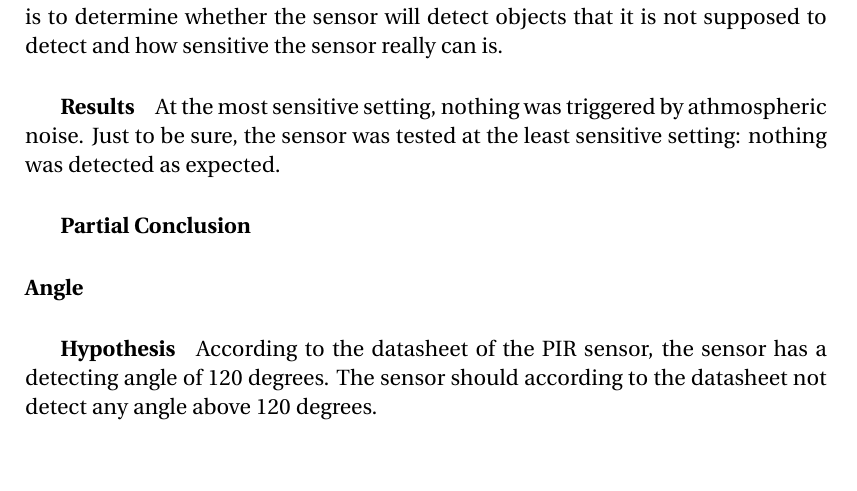
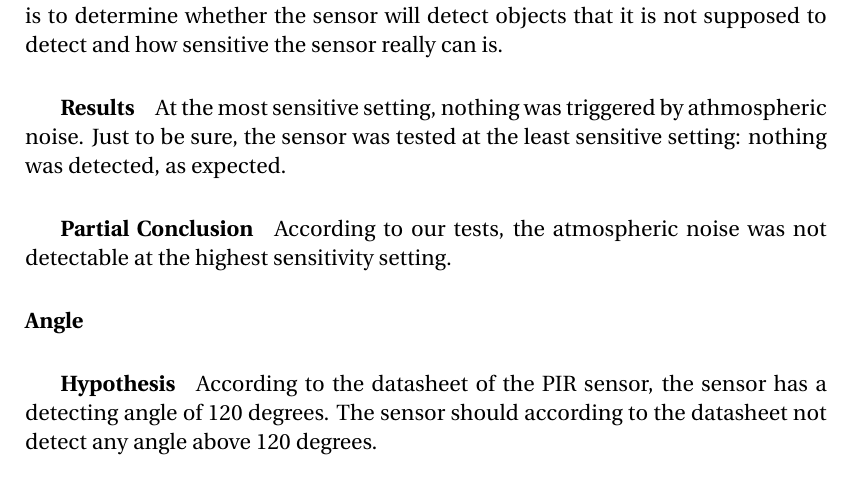
Before and after one commit to simonvandel/AHA, a LaTeX thesis (Report/master.tex, which reads Report/Design/hardware/experiments.tex): part of page 13 of 20, cut so that both start at the same text, the shorter picture padded with empty space. Compiled offline with pdfLaTeX.

Commit message:
Sensitivity results

```diff
--- a/Report/Design/hardware/experiments.tex
+++ b/Report/Design/hardware/experiments.tex
@@ -44,11 +44,13 @@ supposed to detect and how sensitive the sensor really can is.
 
 At the most sensitive setting, nothing was triggered by athmospheric noise. Just
 to be sure, the sensor was tested at the least sensitive setting: nothing was
-detected as expected.
+detected, as expected.
 
 \subparagraph{Partial Conclusion}
 \label{subp:SenPartial Conclusion}
 
+According to our tests, the atmospheric noise was not detectable at the highest
+sensitivity setting.
 
 \paragraph{Angle}
 \label{par:Angle}
```
